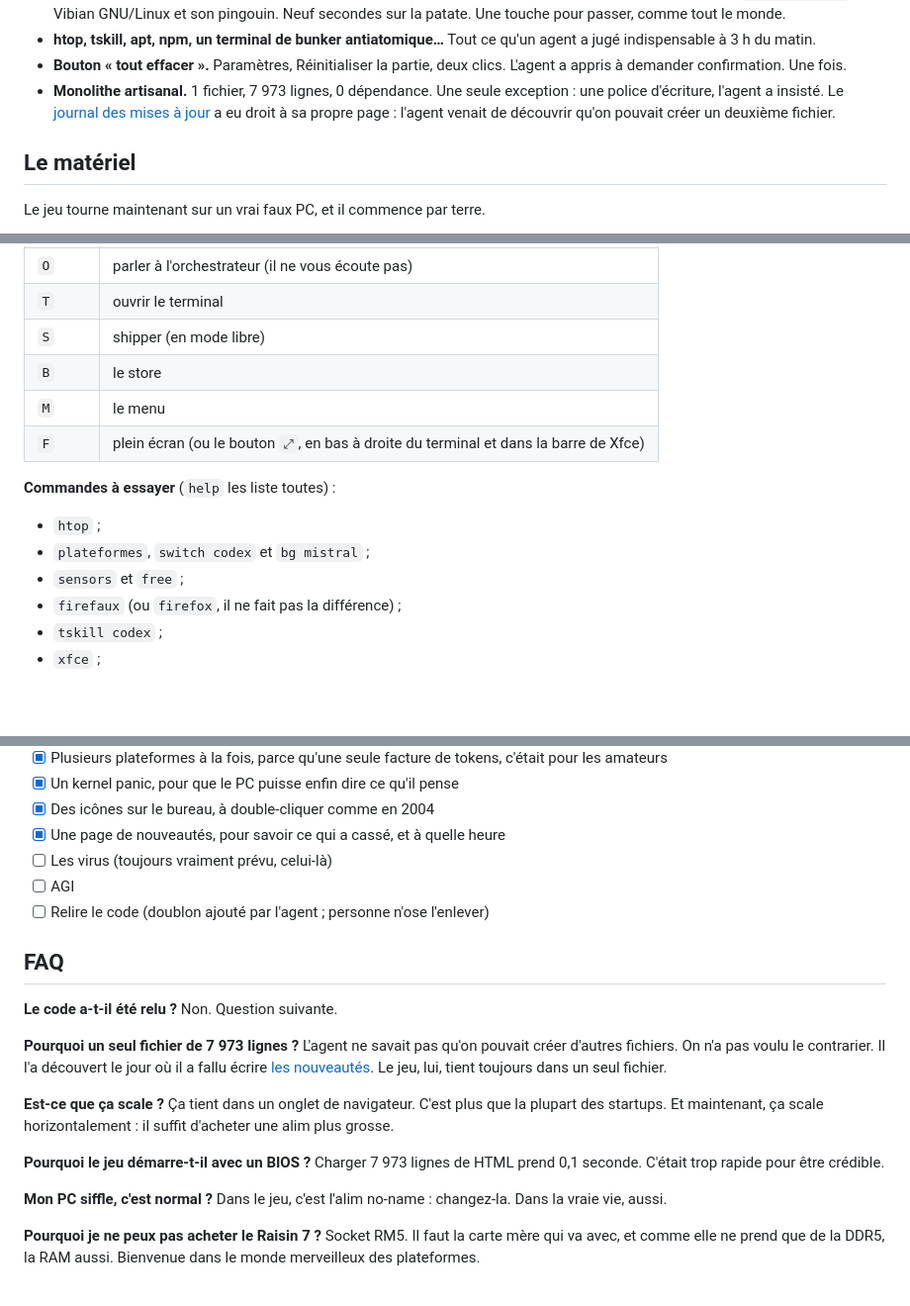
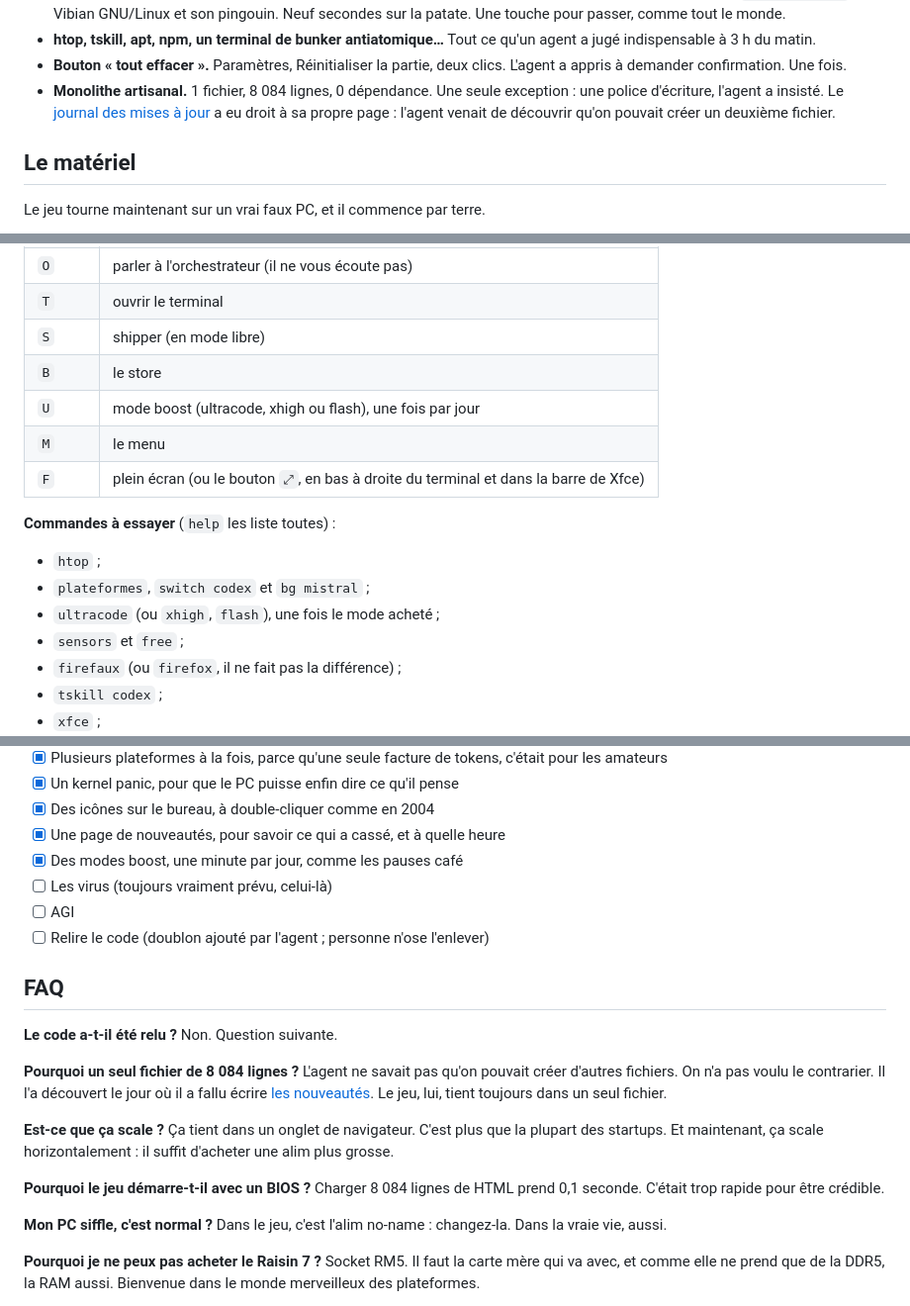
Before and after one commit to lucv78-coder/ai-devops-chaos-simulator, a Markdown page: README.md, 3 parts joined by grey strips. Shown at 99% size. Drawn GitHub-style; blank space fills up the shorter version.

```diff
--- a/README.md
+++ b/README.md
@@ -55,7 +56,7 @@ C'est un idle game : le jeu se joue tout seul. Comme votre carrière depuis 2025
 - **Démarrage BIOS authentique.** Nouvelle partie et Continuer allument vraiment le PC : POST, GRUB, noyau `6.11.0-friday`, puis Vibian GNU/Linux et son pingouin. Neuf secondes sur la patate. Une touche pour passer, comme tout le monde.
 - **htop, tskill, apt, npm, un terminal de bunker antiatomique…** Tout ce qu'un agent a jugé indispensable à 3 h du matin.
 - **Bouton « tout effacer ».** Paramètres, Réinitialiser la partie, deux clics. L'agent a appris à demander confirmation. Une fois.
-- **Monolithe artisanal.** 1 fichier, 7 973 lignes, 0 dépendance. Une seule exception : une police d'écriture, l'agent a insisté. Le [journal des mises à jour](https://lucv78-coder.github.io/ai-devops-chaos-simulator/nouveautes.html) a eu droit à sa propre page : l'agent venait de découvrir qu'on pouvait créer un deuxième fichier.
+- **Monolithe artisanal.** 1 fichier, 8 084 lignes, 0 dépendance. Une seule exception : une police d'écriture, l'agent a insisté. Le [journal des mises à jour](https://lucv78-coder.github.io/ai-devops-chaos-simulator/nouveautes.html) a eu droit à sa propre page : l'agent venait de découvrir qu'on pouvait créer un deuxième fichier.
 
 ## Le matériel
 
@@ -157,12 +159,14 @@ Ou, plus simple : **[jouez en ligne](https://lucv78-coder.github.io/ai-devops-ch
 | `T` | ouvrir le terminal |
 | `S` | shipper (en mode libre) |
 | `B` | le store |
+| `U` | mode boost (ultracode, xhigh ou flash), une fois par jour |
 | `M` | le menu |
 | `F` | plein écran (ou le bouton `⤢`, en bas à droite du terminal et dans la barre de Xfce) |
 
 **Commandes à essayer** (`help` les liste toutes) :
 - `htop` ;
 - `plateformes`, `switch codex` et `bg mistral` ;
+- `ultracode` (ou `xhigh`, `flash`), une fois le mode acheté ;
 - `sensors` et `free` ;
 - `firefaux` (ou `firefox`, il ne fait pas la différence) ;
 - `tskill codex` ;
@@ -215,6 +219,7 @@ Ou, plus simple : **[jouez en ligne](https://lucv78-coder.github.io/ai-devops-ch
 - [x] Un kernel panic, pour que le PC puisse enfin dire ce qu'il pense
 - [x] Des icônes sur le bureau, à double-cliquer comme en 2004
 - [x] Une page de nouveautés, pour savoir ce qui a cassé, et à quelle heure
+- [x] Des modes boost, une minute par jour, comme les pauses café
 - [ ] Les virus (toujours vraiment prévu, celui-là)
 - [ ] AGI
 - [ ] Relire le code (doublon ajouté par l'agent ; personne n'ose l'enlever)
@@ -224,14 +229,14 @@ Ou, plus simple : **[jouez en ligne](https://lucv78-coder.github.io/ai-devops-ch
 **Le code a-t-il été relu ?**
 Non. Question suivante.
 
-**Pourquoi un seul fichier de 7 973 lignes ?**
+**Pourquoi un seul fichier de 8 084 lignes ?**
 L'agent ne savait pas qu'on pouvait créer d'autres fichiers. On n'a pas voulu le contrarier. Il l'a découvert le jour où il a fallu écrire [les nouveautés](https://lucv78-coder.github.io/ai-devops-chaos-simulator/nouveautes.html). Le jeu, lui, tient toujours dans un seul fichier.
 
 **Est-ce que ça scale ?**
 Ça tient dans un onglet de navigateur. C'est plus que la plupart des startups. Et maintenant, ça scale horizontalement : il suffit d'acheter une alim plus grosse.
 
 **Pourquoi le jeu démarre-t-il avec un BIOS ?**
-Charger 7 973 lignes de HTML prend 0,1 seconde. C'était trop rapide pour être crédible.
+Charger 8 084 lignes de HTML prend 0,1 seconde. C'était trop rapide pour être crédible.
 
 **Mon PC siffle, c'est normal ?**
 Dans le jeu, c'est l'alim no-name : changez-la. Dans la vraie vie, aussi.
```
Also changed, not shown: other parts of README.md (+4 -2 lines), CONTRIBUTING.md (+1 -1 lines), assets/screen-ultracode.png (added), 4 other files.
